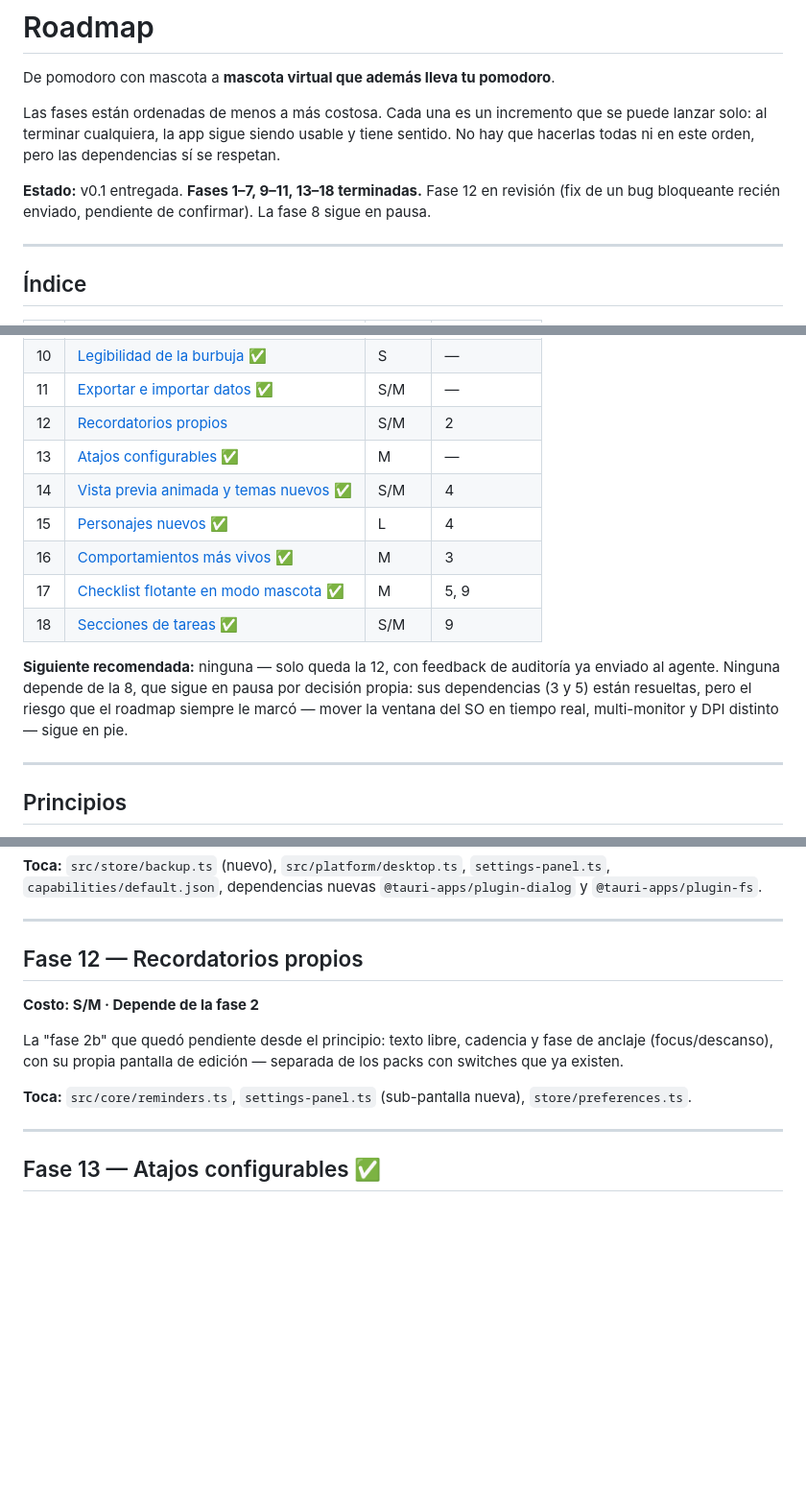
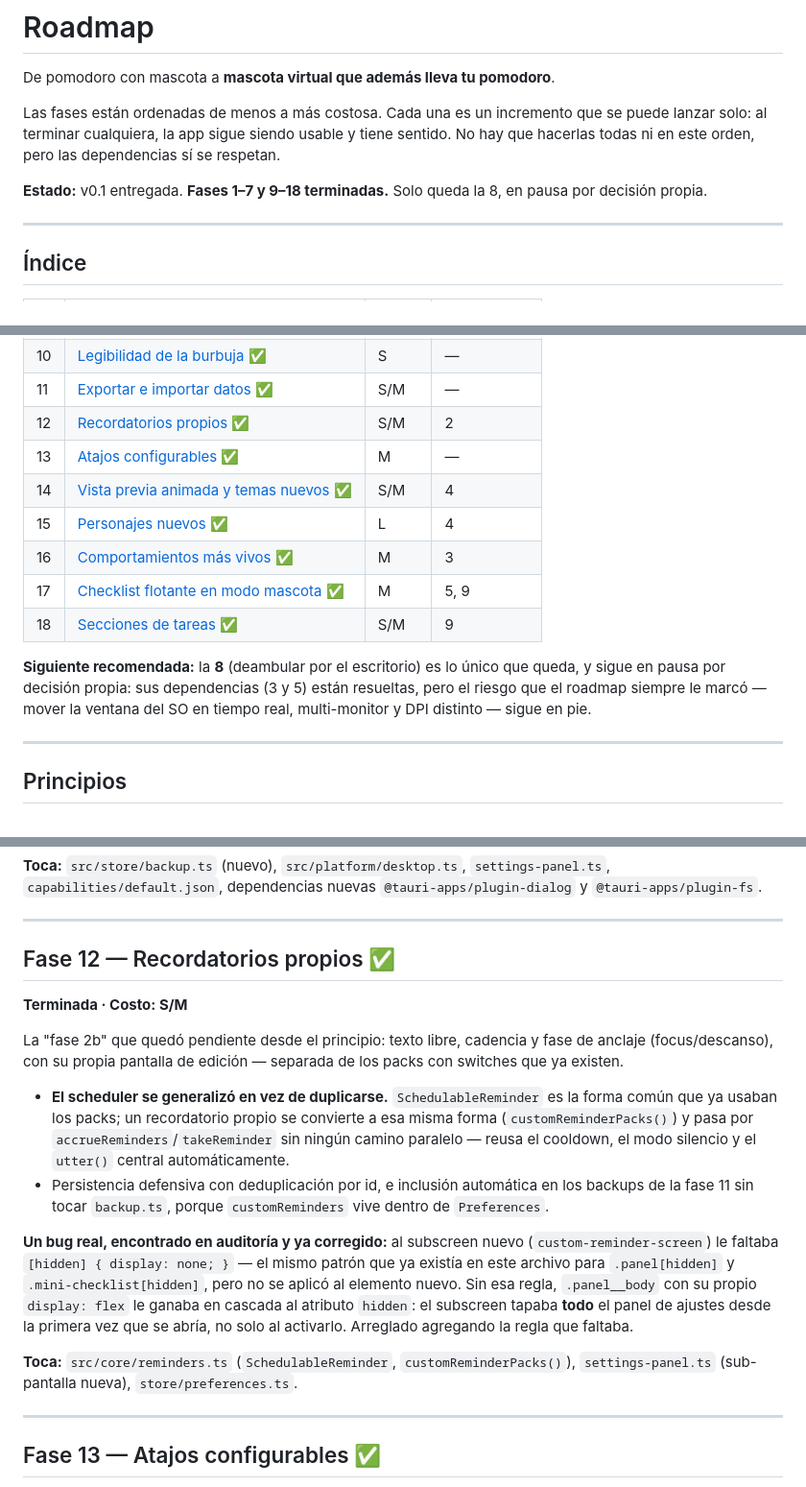
Before and after one commit to LuisUmina/pixel-pomodoro-pet, a Markdown page: docs/ROADMAP.md, 3 parts joined by grey strips. Shown at 96% size. GitHub-like rendering; blank space fills up the shorter version.

```diff
--- a/docs/ROADMAP.md
+++ b/docs/ROADMAP.md
@@ -7,9 +7,8 @@ que se puede lanzar solo: al terminar cualquiera, la app sigue siendo usable y
 tiene sentido. No hay que hacerlas todas ni en este orden, pero las
 dependencias sí se respetan.
 
-**Estado:** v0.1 entregada. **Fases 1–7, 9–11, 13–18 terminadas.** Fase 12 en
-revisión (fix de un bug bloqueante recién enviado, pendiente de confirmar).
-La fase 8 sigue en pausa.
+**Estado:** v0.1 entregada. **Fases 1–7 y 9–18 terminadas.** Solo queda la 8,
+en pausa por decisión propia.
 
 ---
 
@@ -28,7 +27,7 @@ La fase 8 sigue en pausa.
 | 9 | [Objetivos y tareas](#fase-9--objetivos-y-tareas) ✅ | XL | — |
 | 10 | [Legibilidad de la burbuja](#fase-10--legibilidad-de-la-burbuja-de-diálogo) ✅ | S | — |
 | 11 | [Exportar e importar datos](#fase-11--exportar-e-importar-datos) ✅ | S/M | — |
-| 12 | [Recordatorios propios](#fase-12--recordatorios-propios) | S/M | 2 |
+| 12 | [Recordatorios propios](#fase-12--recordatorios-propios) ✅ | S/M | 2 |
 | 13 | [Atajos configurables](#fase-13--atajos-configurables) ✅ | M | — |
 | 14 | [Vista previa animada y temas nuevos](#fase-14--vista-previa-animada-y-temas-de-color-nuevos) ✅ | S/M | 4 |
 | 15 | [Personajes nuevos](#fase-15--tres-personajes-nuevos) ✅ | L | 4 |
@@ -36,11 +35,10 @@ La fase 8 sigue en pausa.
 | 17 | [Checklist flotante en modo mascota](#fase-17--checklist-flotante-en-modo-mascota) ✅ | M | 5, 9 |
 | 18 | [Secciones de tareas](#fase-18--secciones-de-tareas) ✅ | S/M | 9 |
 
-**Siguiente recomendada:** ninguna — solo queda la 12, con feedback de
-auditoría ya enviado al agente. Ninguna depende de la 8, que sigue en pausa
-por decisión propia: sus dependencias (3 y 5) están resueltas, pero el
-riesgo que el roadmap siempre le marcó — mover la ventana del SO en tiempo
-real, multi-monitor y DPI distinto — sigue en pie.
+**Siguiente recomendada:** la **8** (deambular por el escritorio) es lo único
+que queda, y sigue en pausa por decisión propia: sus dependencias (3 y 5)
+están resueltas, pero el riesgo que el roadmap siempre le marcó — mover la
+ventana del SO en tiempo real, multi-monitor y DPI distinto — sigue en pie.
 
 ---
 
@@ -729,15 +727,34 @@ ninguno lo hubiera atrapado un test unitario:**
 
 ---
 
-## Fase 12 — Recordatorios propios
+## Fase 12 — Recordatorios propios ✅
 
-**Costo: S/M · Depende de la fase 2**
+**Terminada · Costo: S/M**
 
 La "fase 2b" que quedó pendiente desde el principio: texto libre, cadencia y
 fase de anclaje (focus/descanso), con su propia pantalla de edición —
 separada de los packs con switches que ya existen.
 
-**Toca:** `src/core/reminders.ts`, `settings-panel.ts` (sub-pantalla nueva),
+- **El scheduler se generalizó en vez de duplicarse.** `SchedulableReminder`
+  es la forma común que ya usaban los packs; un recordatorio propio se
+  convierte a esa misma forma (`customReminderPacks()`) y pasa por
+  `accrueReminders`/`takeReminder` sin ningún camino paralelo — reusa el
+  cooldown, el modo silencio y el `utter()` central automáticamente.
+- Persistencia defensiva con deduplicación por id, e inclusión automática en
+  los backups de la fase 11 sin tocar `backup.ts`, porque `customReminders`
+  vive dentro de `Preferences`.
+
+**Un bug real, encontrado en auditoría y ya corregido:** al subscreen nuevo
+(`custom-reminder-screen`) le faltaba `[hidden] { display: none; }` — el
+mismo patrón que ya existía en este archivo para `.panel[hidden]` y
+`.mini-checklist[hidden]`, pero no se aplicó al elemento nuevo. Sin esa
+regla, `.panel__body` con su propio `display: flex` le ganaba en cascada al
+atributo `hidden`: el subscreen tapaba **todo** el panel de ajustes desde la
+primera vez que se abría, no solo al activarlo. Arreglado agregando la
+regla que faltaba.
+
+**Toca:** `src/core/reminders.ts` (`SchedulableReminder`,
+`customReminderPacks()`), `settings-panel.ts` (sub-pantalla nueva),
 `store/preferences.ts`.
 
 ---
```
Also changed, not shown: docs/phase-briefs-10-18.md (deleted, +0 -54 lines).
